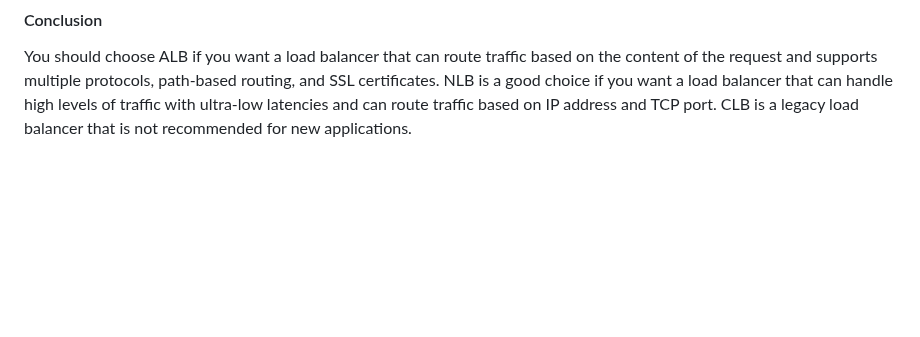
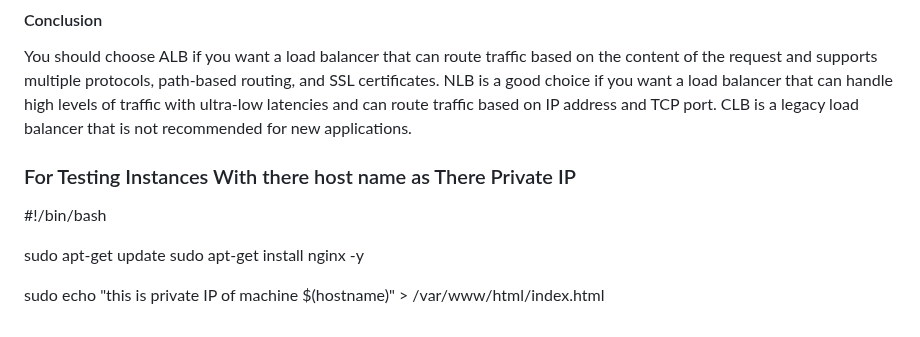
Before and after one commit to TheMannu/Devops-Tools-Installation-Configurations, a Markdown page: ELB.md, the part around the change. Drawn GitHub-style; blank space fills up the shorter version.

Commit message:
Elastic Load Balancer Modified

```diff
--- a/ELB.md
+++ b/ELB.md
@@ -469,3 +469,13 @@ Deploy scale and manage a fleet of 3rd party network virtual appliances in AWS.
 
 #### Conclusion
 You should choose ALB if you want a load balancer that can route traffic based on the content of the request and supports multiple protocols, path-based routing, and SSL certificates. NLB is a good choice if you want a load balancer that can handle high levels of traffic with ultra-low latencies and can route traffic based on IP address and TCP port. CLB is a legacy load balancer that is not recommended for new applications.
+
+### For Testing Instances With there host name as There Private IP
+
+
+#!/bin/bash
+
+sudo apt-get update
+sudo apt-get install nginx -y
+
+sudo echo "this is private IP of machine $(hostname)" > /var/www/html/index.html
```
